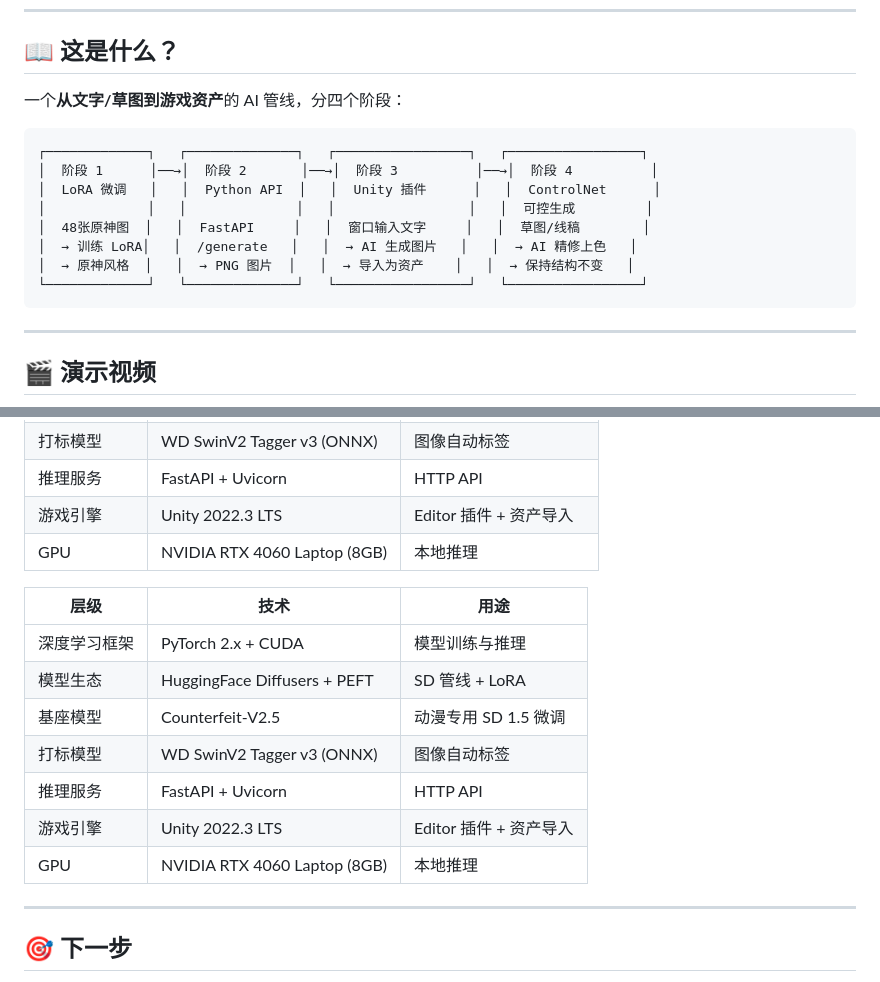
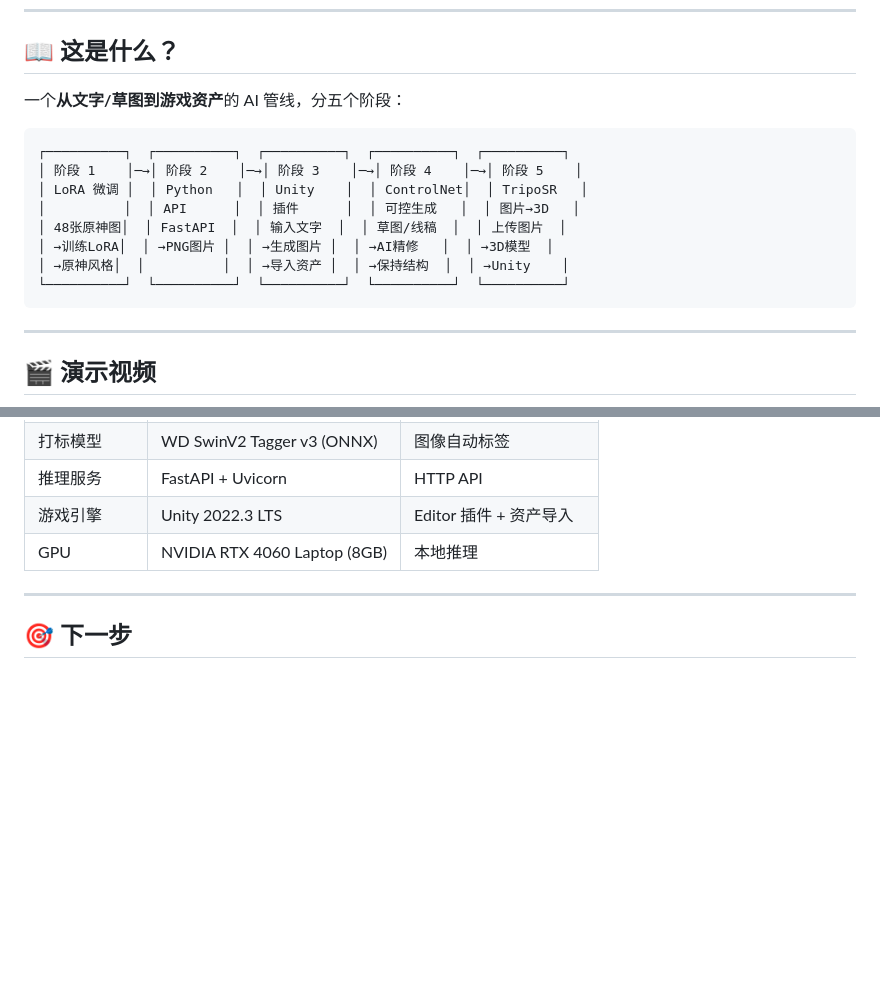
Before and after one commit to konodioda3939/aigc-game-asset-pipeline, a Markdown page: README.md, 2 parts joined by grey strips. Rendered like a GitHub page; blank space fills up the shorter version.

Commit message:
fix: README pipeline diagram (5 stages) + remove duplicate tech stack

````diff
--- a/README.md
+++ b/README.md
@@ -13,17 +13,17 @@
 
 ## 📖 这是什么？
 
-一个**从文字/草图到游戏资产**的 AI 管线，分四个阶段：
+一个**从文字/草图到游戏资产**的 AI 管线，分五个阶段：
 
 ```
-┌─────────────┐   ┌──────────────┐   ┌─────────────────┐   ┌─────────────────┐
-│  阶段 1      │──→│  阶段 2       │──→│  阶段 3          │──→│  阶段 4          │
-│  LoRA 微调   │   │  Python API  │   │  Unity 插件      │   │  ControlNet      │
-│             │   │              │   │                 │   │  可控生成         │
-│  48张原神图  │   │  FastAPI     │   │  窗口输入文字     │   │  草图/线稿        │
-│  → 训练 LoRA│   │  /generate   │   │  → AI 生成图片   │   │  → AI 精修上色   │
-│  → 原神风格  │   │  → PNG 图片  │   │  → 导入为资产    │   │  → 保持结构不变   │
-└─────────────┘   └──────────────┘   └─────────────────┘   └─────────────────┘
+┌──────────┐  ┌──────────┐  ┌──────────┐  ┌──────────┐  ┌──────────┐
+│ 阶段 1    │─→│ 阶段 2    │─→│ 阶段 3    │─→│ 阶段 4    │─→│ 阶段 5    │
+│ LoRA 微调 │  │ Python   │  │ Unity    │  │ ControlNet│  │ TripoSR   │
+│          │  │ API      │  │ 插件      │  │ 可控生成   │  │ 图片→3D   │
+│ 48张原神图│  │ FastAPI  │  │ 输入文字  │  │ 草图/线稿  │  │ 上传图片  │
+│ →训练LoRA│  │ →PNG图片 │  │ →生成图片 │  │ →AI精修   │  │ →3D模型  │
+│ →原神风格│  │          │  │ →导入资产 │  │ →保持结构  │  │ →Unity    │
+└──────────┘  └──────────┘  └──────────┘  └──────────┘  └──────────┘
 ```
 
 ---
@@ -369,16 +369,6 @@ Unity：写入 Assets/ → ModelImporter → 自动创建 Prefab → Ping 到 Pr
 | 游戏引擎 | Unity 2022.3 LTS | Editor 插件 + 资产导入 |
 | GPU | NVIDIA RTX 4060 Laptop (8GB) | 本地推理 |
 
-| 层级 | 技术 | 用途 |
-|------|------|------|
-| 深度学习框架 | PyTorch 2.x + CUDA | 模型训练与推理 |
-| 模型生态 | HuggingFace Diffusers + PEFT | SD 管线 + LoRA |
-| 基座模型 | Counterfeit-V2.5 | 动漫专用 SD 1.5 微调 |
-| 打标模型 | WD SwinV2 Tagger v3 (ONNX) | 图像自动标签 |
-| 推理服务 | FastAPI + Uvicorn | HTTP API |
-| 游戏引擎 | Unity 2022.3 LTS | Editor 插件 + 资产导入 |
-| GPU | NVIDIA RTX 4060 Laptop (8GB) | 本地推理 |
-
 ---
 
 ## 🎯 下一步
````
